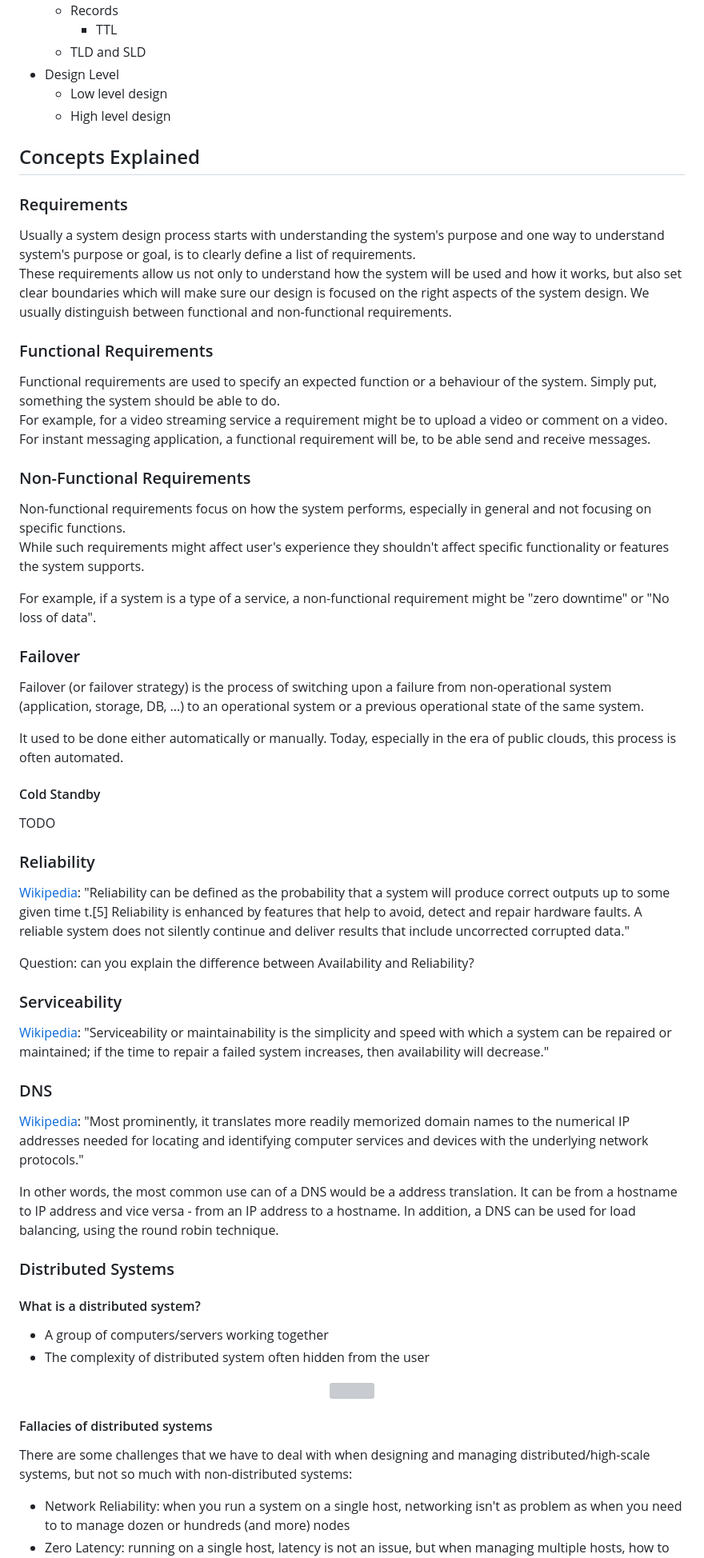
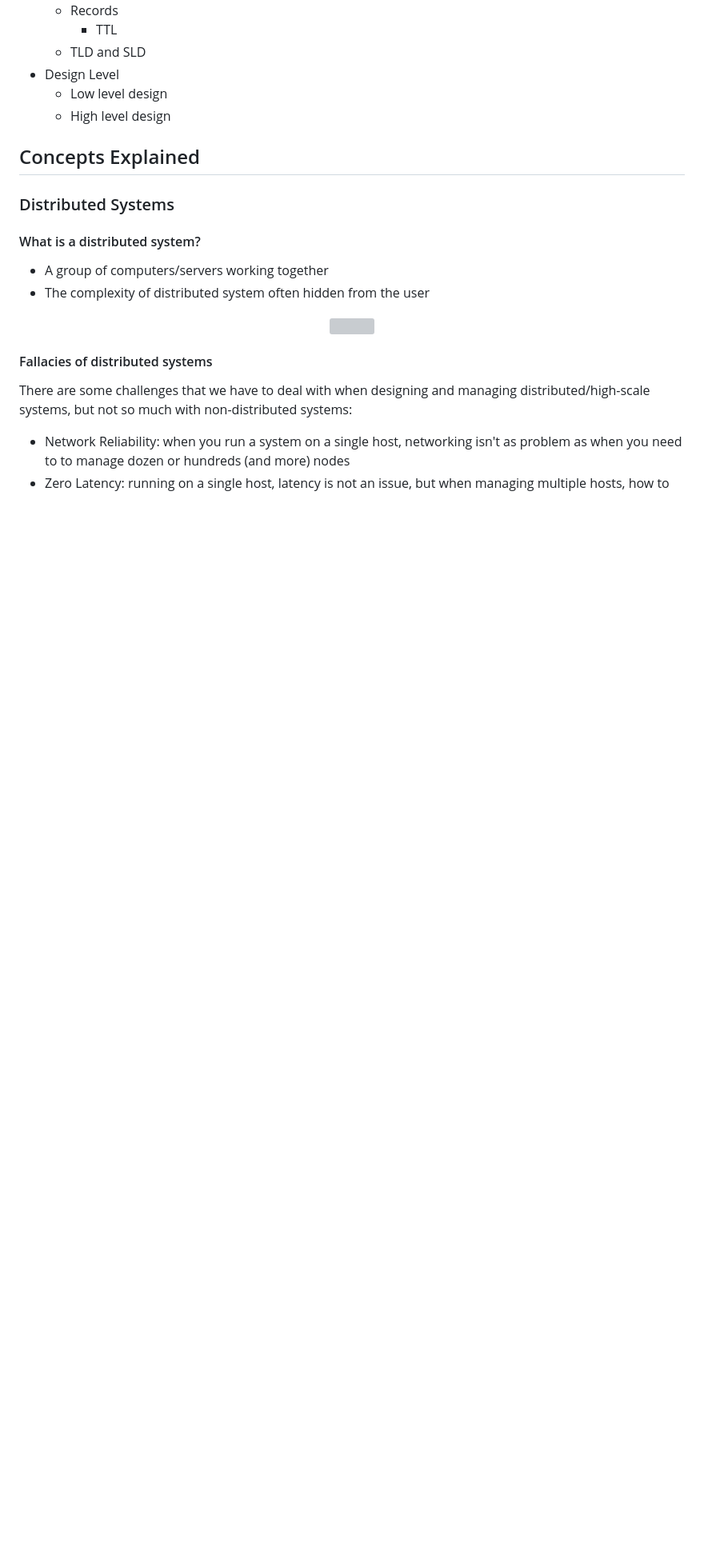
Before and after one commit to dreamcatcher236/system-design-notebook, a Markdown page: README.md, the part around one of its changes. Shown at 80% size. GitHub-like rendering; blank space fills up the shorter version; grey boxes are pictures that could not be loaded.

Commit message:
Continue refactor
- Add additional custom made icons
- Move content to sub-directories

```diff
--- a/README.md
+++ b/README.md
@@ -167,53 +160,6 @@
   * High level design
 
 ## Concepts Explained
-
-### Requirements
-
-Usually a system design process starts with understanding the system's purpose and one way to understand system's purpose or goal, is to clearly define a list of requirements.<br>
-These requirements allow us not only to understand how the system will be used and how it works, but also set clear boundaries which will make sure our design is focused on the right aspects of the system design. We usually distinguish between functional and non-functional requirements.
-
-### Functional Requirements
-
-Functional requirements are used to specify an expected function or a behaviour of the system. Simply put, something the system should be able to do.<br>
-For example, for a video streaming service a requirement might be to upload a video or comment on a video. For instant messaging application, a functional requirement will be, to be able send and receive messages.
-
-### Non-Functional Requirements
-
-Non-functional requirements focus on how the system performs, especially in general and not focusing on specific functions.<br>
-While such requirements might affect user's experience they shouldn't affect specific functionality or features the system supports.
-
-For example, if a system is a type of a service, a non-functional requirement might be "zero downtime" or "No loss of data".
-
-
-
-### Failover
-
-Failover (or failover strategy) is the process of switching upon a failure from non-operational system (application, storage, DB, ...) to an operational system or a previous operational state of the same system.
-
-It used to be done either automatically or manually. Today, especially in the era of public clouds, this process is often automated.
-
-#### Cold Standby
-
-TODO
-
-### Reliability
-
-[Wikipedia](https://en.wikipedia.org/wiki/Reliability,_availability_and_serviceability): "Reliability can be defined as the probability that a system will produce correct outputs up to some given time t.[5] Reliability is enhanced by features that help to avoid, detect and repair hardware faults. A reliable system does not silently continue and deliver results that include uncorrected corrupted data."
-
-Question: can you explain the difference between Availability and Reliability?
-
-### Serviceability
-
-[Wikipedia](https://en.wikipedia.org/wiki/Reliability,_availability_and_serviceability): "Serviceability or maintainability is the simplicity and speed with which a system can be repaired or maintained; if the time to repair a failed system increases, then availability will decrease."
-
-
-### DNS
-
-[Wikipedia](https://en.wikipedia.org/wiki/Domain_Name_System): "Most prominently, it translates more readily memorized domain names to the numerical IP addresses needed for locating and identifying computer services and devices with the underlying network protocols."
-
-In other words, the most common use can of a DNS would be a address translation. It can be from a hostname to IP address and vice versa - from an IP address to a hostname.
-In addition, a DNS can be used for load balancing, using the round robin technique.
 
 ### Distributed Systems
 
```
Also changed, not shown: other parts of README.md (+22 -36 lines), reliability_engineering/README.md (+38 -0 lines), requirements/README.md (added, +20 -0 lines), services/dns/README.md (added, +6 -0 lines), images/dns/dns.png (added), images/reliability_engineering/failover.png (added), images/requirements/functional_requirements.png (added), images/requirements/non_functional_requirements.png (added), images/requirements/requirements.png (added), images/scalability/scalability_factor.png (added).
